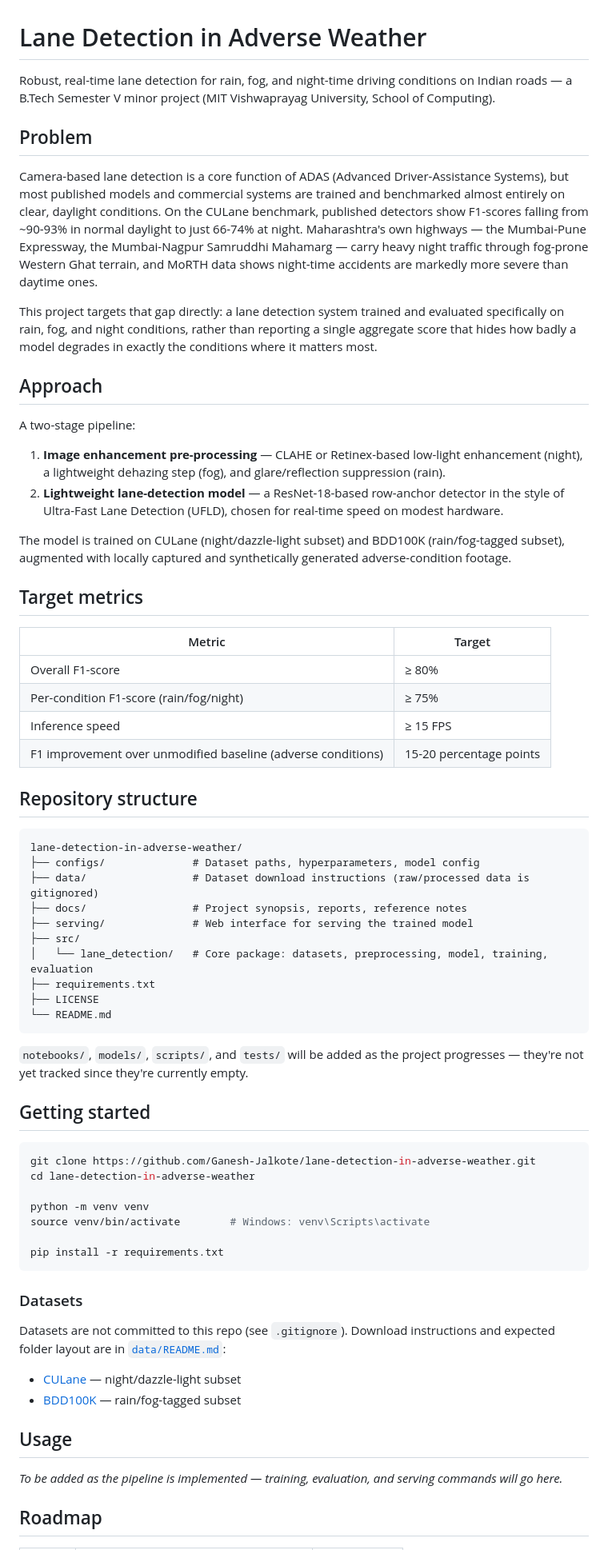
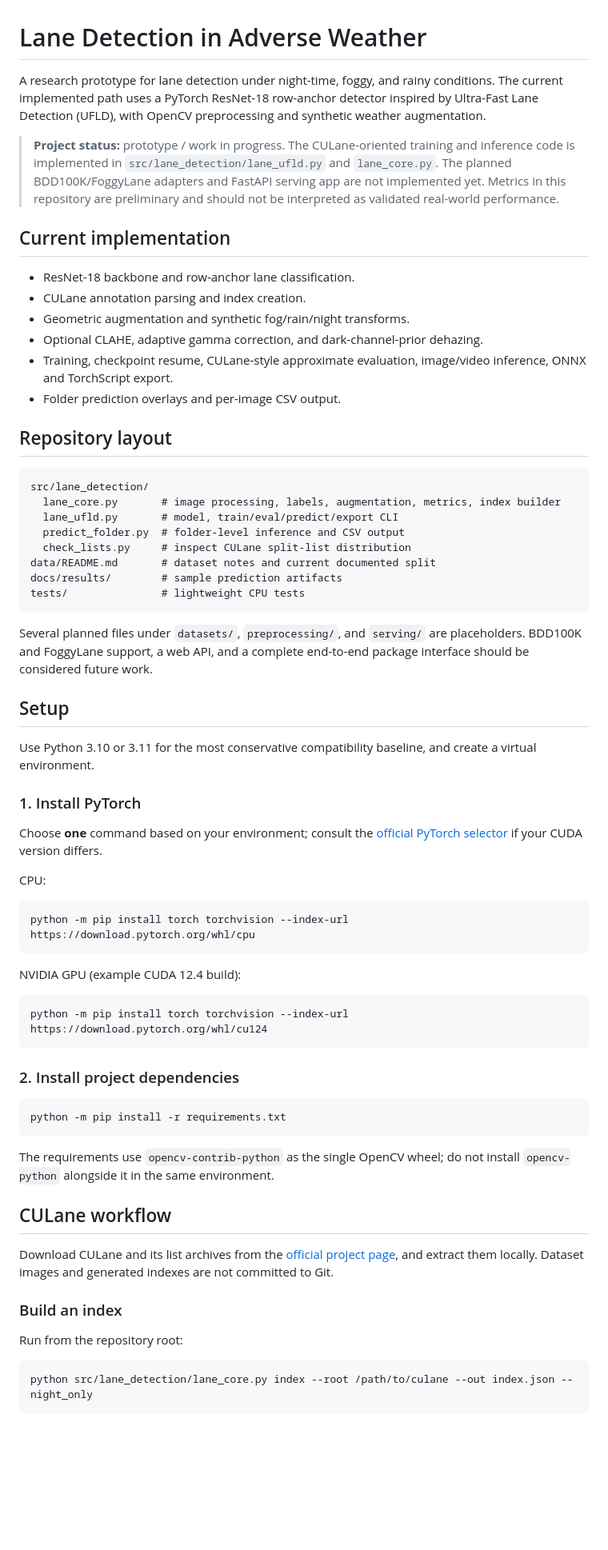
Before and after one commit to Ganesh-Jalkote/lane-detection-in-adverse-weather, a Markdown page: README.md, the part around one of its changes. Shown at 80% size. Rendered like a GitHub page; blank space fills up the shorter version.

Commit message:
docs: clarify implemented workflow and limitations

````diff
--- a/README.md
+++ b/README.md
@@ -1,70 +1,68 @@
 # Lane Detection in Adverse Weather
 
-Robust, real-time lane detection for rain, fog, and night-time driving conditions on Indian roads — a B.Tech Semester V minor project (MIT Vishwaprayag University, School of Computing).
+A research prototype for lane detection under night-time, foggy, and rainy conditions. The current implemented path uses a PyTorch ResNet-18 row-anchor detector inspired by Ultra-Fast Lane Detection (UFLD), with OpenCV preprocessing and synthetic weather augmentation.
 
-## Problem
+> **Project status:** prototype / work in progress. The CULane-oriented training and inference code is implemented in `src/lane_detection/lane_ufld.py` and `lane_core.py`. The planned BDD100K/FoggyLane adapters and FastAPI serving app are not implemented yet. Metrics in this repository are preliminary and should not be interpreted as validated real-world performance.
 
-Camera-based lane detection is a core function of ADAS (Advanced Driver-Assistance Systems), but most published models and commercial systems are trained and benchmarked almost entirely on clear, daylight conditions. On the CULane benchmark, published detectors show F1-scores falling from ~90-93% in normal daylight to just 66-74% at night. Maharashtra's own highways — the Mumbai-Pune Expressway, the Mumbai-Nagpur Samruddhi Mahamarg — carry heavy night traffic through fog-prone Western Ghat terrain, and MoRTH data shows night-time accidents are markedly more severe than daytime ones.
+## Current implementation
 
-This project targets that gap directly: a lane detection system trained and evaluated specifically on rain, fog, and night conditions, rather than reporting a single aggregate score that hides how badly a model degrades in exactly the conditions where it matters most.
+- ResNet-18 backbone and row-anchor lane classification.
+- CULane annotation parsing and index creation.
+- Geometric augmentation and synthetic fog/rain/night transforms.
+- Optional CLAHE, adaptive gamma correction, and dark-channel-prior dehazing.
+- Training, checkpoint resume, CULane-style approximate evaluation, image/video inference, ONNX and TorchScript export.
+- Folder prediction overlays and per-image CSV output.
 
-## Approach
-
-A two-stage pipeline:
-
-1. **Image enhancement pre-processing** — CLAHE or Retinex-based low-light enhancement (night), a lightweight dehazing step (fog), and glare/reflection suppression (rain).
-2. **Lightweight lane-detection model** — a ResNet-18-based row-anchor detector in the style of Ultra-Fast Lane Detection (UFLD), chosen for real-time speed on modest hardware.
-
-The model is trained on CULane (night/dazzle-light subset) and BDD100K (rain/fog-tagged subset), augmented with locally captured and synthetically generated adverse-condition footage.
-
-## Target metrics
-
-| Metric | Target |
-|---|---|
-| Overall F1-score | ≥ 80% |
-| Per-condition F1-score (rain/fog/night) | ≥ 75% |
-| Inference speed | ≥ 15 FPS |
-| F1 improvement over unmodified baseline (adverse conditions) | 15-20 percentage points |
-
-## Repository structure
+## Repository layout
 
 ```
-lane-detection-in-adverse-weather/
-├── configs/              # Dataset paths, hyperparameters, model config
-├── data/                 # Dataset download instructions (raw/processed data is gitignored)
-├── docs/                 # Project synopsis, reports, reference notes
-├── serving/              # Web interface for serving the trained model
-├── src/
-│   └── lane_detection/   # Core package: datasets, preprocessing, model, training, evaluation
-├── requirements.txt
-├── LICENSE
-└── README.md
+src/lane_detection/
+  lane_core.py       # image processing, labels, augmentation, metrics, index builder
+  lane_ufld.py       # model, train/eval/predict/export CLI
+  predict_folder.py  # folder-level inference and CSV output
+  check_lists.py     # inspect CULane split-list distribution
+data/README.md       # dataset notes and current documented split
+docs/results/        # sample prediction artifacts
+tests/               # lightweight CPU tests
 ```
 
-`notebooks/`, `models/`, `scripts/`, and `tests/` will be added as the project progresses — they're not yet tracked since they're currently empty.
+Several planned files under `datasets/`, `preprocessing/`, and `serving/` are placeholders. BDD100K and FoggyLane support, a web API, and a complete end-to-end package interface should be considered future work.
 
-## Getting started
+## Setup
+
+Use Python 3.10 or 3.11 for the most conservative compatibility baseline, and create a virtual environment.
+
+### 1. Install PyTorch
+
+Choose **one** command based on your environment; consult the [official PyTorch selector](https://pytorch.org/get-started/locally/) if your CUDA version differs.
+
+CPU:
+```bash
+python -m pip install torch torchvision --index-url https://download.pytorch.org/whl/cpu
+```
+
+NVIDIA GPU (example CUDA 12.4 build):
+```bash
+python -m pip install torch torchvision --index-url https://download.pytorch.org/whl/cu124
+```
+
+### 2. Install project dependencies
 
 ```bash
-git clone https://github.com/Ganesh-Jalkote/lane-detection-in-adverse-weather.git
-cd lane-detection-in-adverse-weather
-
-python -m venv venv
-source venv/bin/activate        # Windows: venv\Scripts\activate
-
-pip install -r requirements.txt
+python -m pip install -r requirements.txt
 ```
 
-### Datasets
+The requirements use `opencv-contrib-python` as the single OpenCV wheel; do not install `opencv-python` alongside it in the same environment.
 
-Datasets are not committed to this repo (see `.gitignore`). Download instructions and expected folder layout are in [`data/README.md`](data/README.md):
+## CULane workflow
 
-- [CULane](https://xingangpan.github.io/projects/CULane.html) — night/dazzle-light subset
-- [BDD100K](https://bdd-data.berkeley.edu/) — rain/fog-tagged subset
+Download CULane and its list archives from the [official project page](https://xingangpan.github.io/projects/CULane.html), and extract them locally. Dataset images and generated indexes are not committed to Git.
 
-## Usage
+### Build an index
 
-_To be added as the pipeline is implemented — training, evaluation, and serving commands will go here._
+Run from the repository root:
 
-## Roadmap
+```bash
+python src/lane_detection/lane_core.py index --root /path/to/culane --out index.json --night_only
+```
 
````
Also changed, not shown: other parts of README.md (+46 -13 lines).
